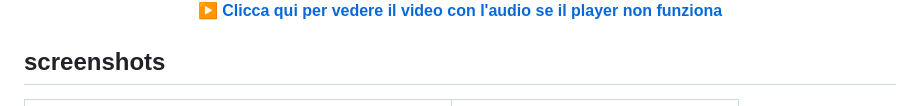
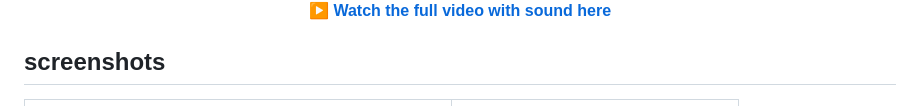
Before and after one commit to dddevid/Spotverlay, a Markdown page: README.md, the part around one of its changes. Drawn GitHub-style.

Commit message:
Revert to GIF and use English text link for video

```diff
--- a/README.md
+++ b/README.md
@@ -9,8 +9,9 @@ Originally written in Electron, I rewrote this in Tauri + Rust. It now idles at
   <br>
   <a href="https://github.com/dddevid/Spotverlay/blob/master/assets/showcase.mp4">
-    <b>▶️ Clicca qui per vedere il video con l'audio se il player non funziona</b>
+    <b>▶️ Watch the full video with sound here</b>
   </a>
 </p>
+
 
 ## screenshots
 
```
Also changed, not shown: other parts of README.md (+1 -1 lines).
